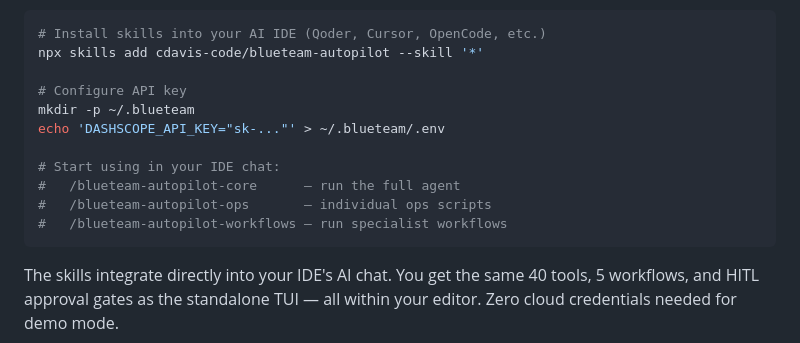
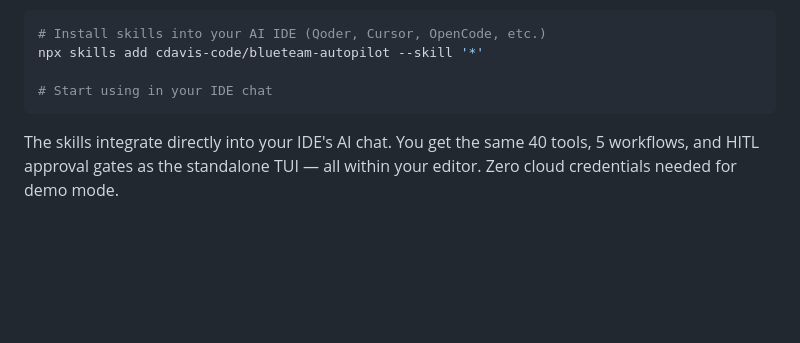
Before and after one commit to cdavis-code/blueteam-autopilot, a Markdown page: QUICK_START.md, the part around the change. Drawn GitHub-style; blank space fills up the shorter version.

Commit message:
quick start

````diff
--- a/QUICK_START.md
+++ b/QUICK_START.md
@@ -42,14 +42,7 @@ blueteam
 # Install skills into your AI IDE (Qoder, Cursor, OpenCode, etc.)
 npx skills add cdavis-code/blueteam-autopilot --skill '*'
 
-# Configure API key
-mkdir -p ~/.blueteam
-echo 'DASHSCOPE_API_KEY="sk-..."' > ~/.blueteam/.env
-
-# Start using in your IDE chat:
-#   /blueteam-autopilot-core      — run the full agent
-#   /blueteam-autopilot-ops       — individual ops scripts
-#   /blueteam-autopilot-workflows — run specialist workflows
+# Start using in your IDE chat
 ```
 
 The skills integrate directly into your IDE's AI chat. You get the same 40 tools, 5 workflows, and HITL approval gates as the standalone TUI — all within your editor. Zero cloud credentials needed for demo mode.
````
